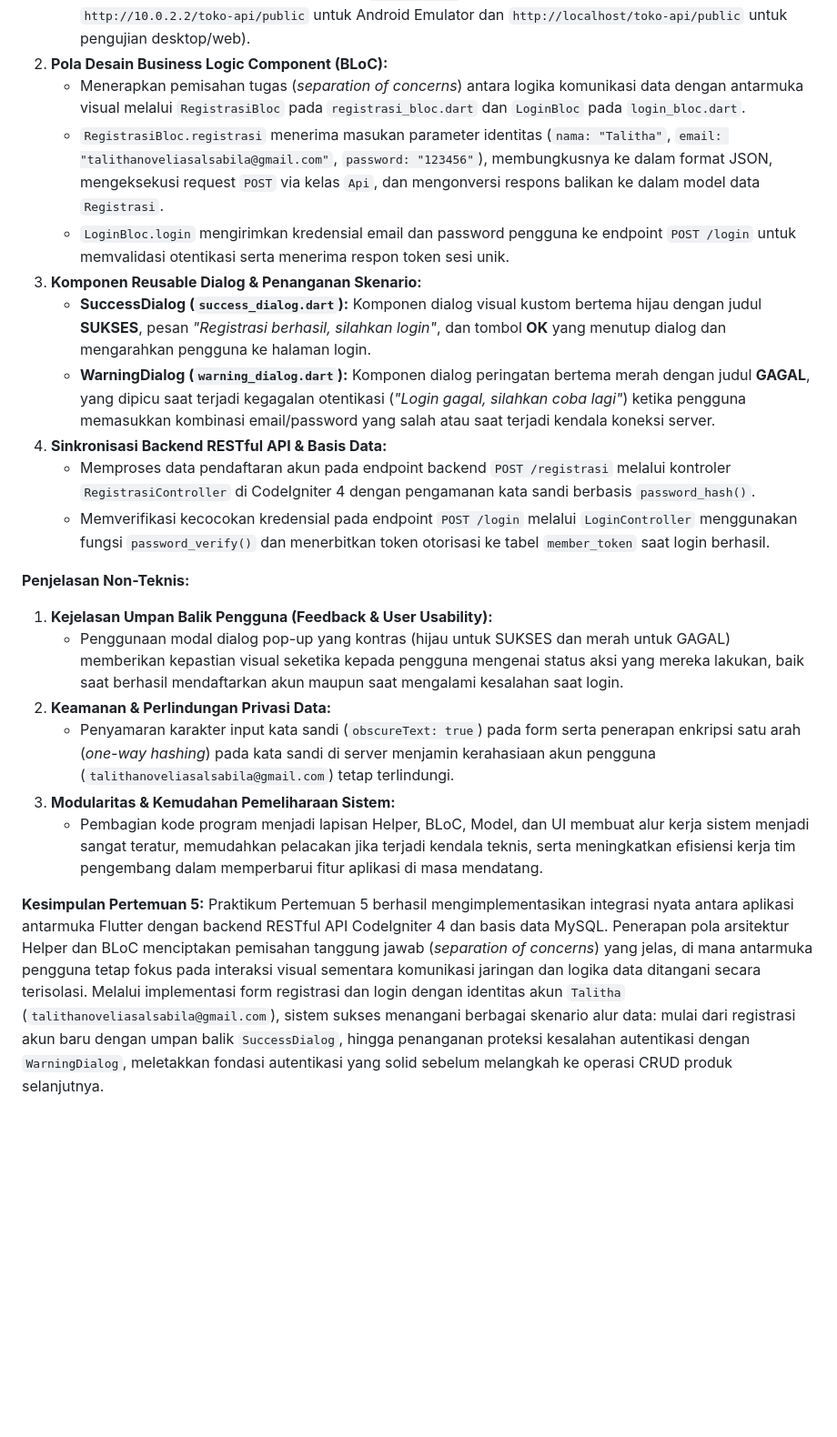
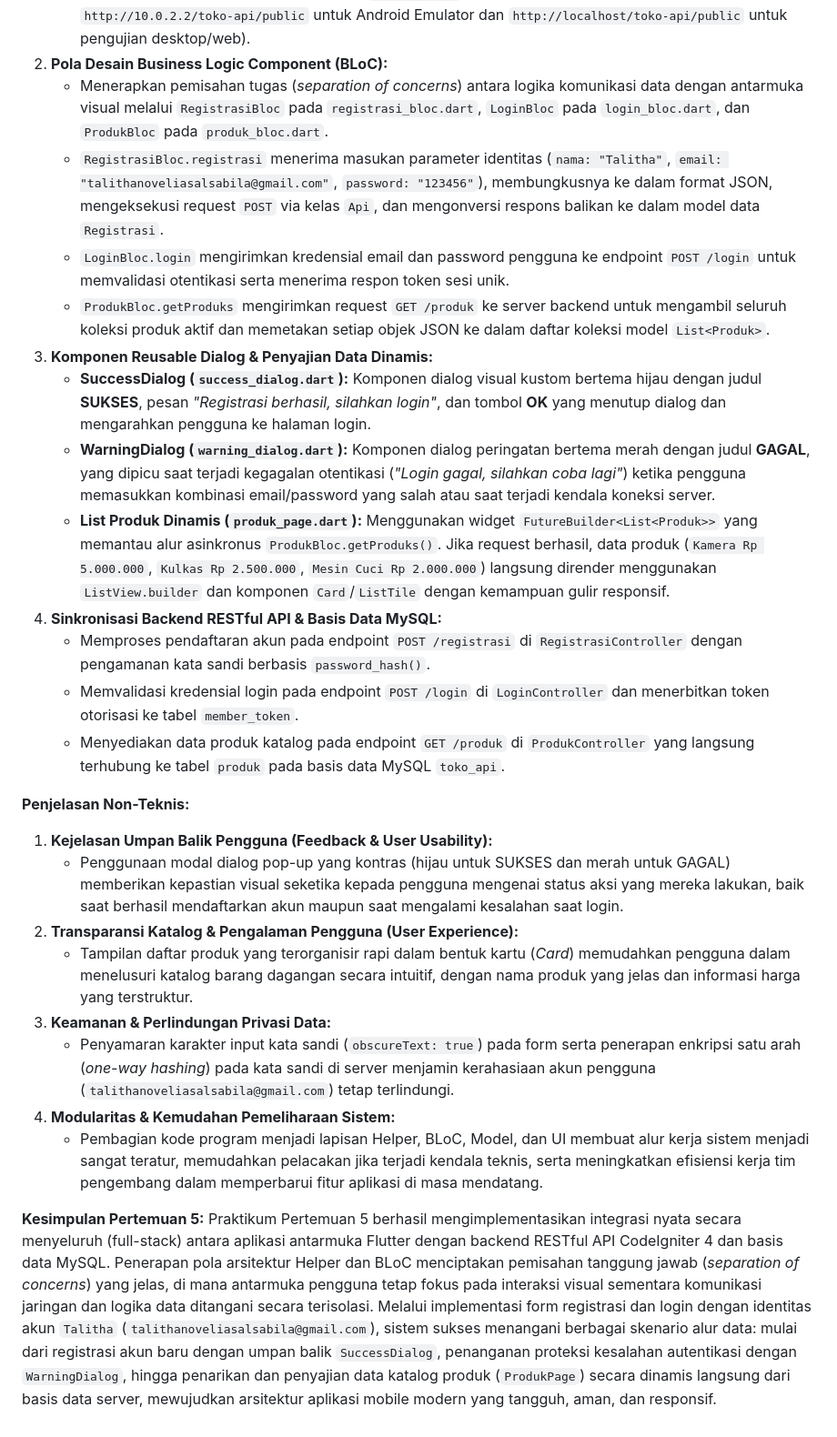
Before and after one commit to Talitha-Novelia/H1D024122-Praktikum-Mobile-Flutter, a Markdown page: README.md, the part around one of its changes. Shown at 91% size. GitHub-like rendering; blank space fills up the shorter version.

```diff
--- a/README.md
+++ b/README.md
@@ -162,23 +162,28 @@ Praktikum Modul 4 mengenai Operasi CRUD dengan API CodeIgniter 4 Bagian 1 berhas
    - Membangun wrapper HTTP terpusat pada `api.dart` yang otomatis menyematkan header `Authorization: Bearer <token>` dan mem-parsing kode status respons server (200, 400, 401, 403, 422, 500).
    - Mengatur sentralisasi URL endpoint pada `api_url.dart` yang adaptif lintas platform (menggunakan `http://10.0.2.2/toko-api/public` untuk Android Emulator dan `http://localhost/toko-api/public` untuk pengujian desktop/web).
 2. **Pola Desain Business Logic Component (BLoC):**
-   - Menerapkan pemisahan tugas (*separation of concerns*) antara logika komunikasi data dengan antarmuka visual melalui `RegistrasiBloc` pada `registrasi_bloc.dart` dan `LoginBloc` pada `login_bloc.dart`.
+   - Menerapkan pemisahan tugas (*separation of concerns*) antara logika komunikasi data dengan antarmuka visual melalui `RegistrasiBloc` pada `registrasi_bloc.dart`, `LoginBloc` pada `login_bloc.dart`, dan `ProdukBloc` pada `produk_bloc.dart`.
    - `RegistrasiBloc.registrasi` menerima masukan parameter identitas (`nama: "Talitha"`, `email: "talithanoveliasalsabila@gmail.com"`, `password: "123456"`), membungkusnya ke dalam format JSON, mengeksekusi request `POST` via kelas `Api`, dan mengonversi respons balikan ke dalam model data `Registrasi`.
    - `LoginBloc.login` mengirimkan kredensial email dan password pengguna ke endpoint `POST /login` untuk memvalidasi otentikasi serta menerima respon token sesi unik.
-3. **Komponen Reusable Dialog & Penanganan Skenario:**
+   - `ProdukBloc.getProduks` mengirimkan request `GET /produk` ke server backend untuk mengambil seluruh koleksi produk aktif dan memetakan setiap objek JSON ke dalam daftar koleksi model `List<Produk>`.
+3. **Komponen Reusable Dialog & Penyajian Data Dinamis:**
    - **SuccessDialog (`success_dialog.dart`):** Komponen dialog visual kustom bertema hijau dengan judul **SUKSES**, pesan *"Registrasi berhasil, silahkan login"*, dan tombol **OK** yang menutup dialog dan mengarahkan pengguna ke halaman login.
    - **WarningDialog (`warning_dialog.dart`):** Komponen dialog peringatan bertema merah dengan judul **GAGAL**, yang dipicu saat terjadi kegagalan otentikasi (*"Login gagal, silahkan coba lagi"*) ketika pengguna memasukkan kombinasi email/password yang salah atau saat terjadi kendala koneksi server.
-4. **Sinkronisasi Backend RESTful API & Basis Data:**
-   - Memproses data pendaftaran akun pada endpoint backend `POST /registrasi` melalui kontroler `RegistrasiController` di CodeIgniter 4 dengan pengamanan kata sandi berbasis `password_hash()`.
-   - Memverifikasi kecocokan kredensial pada endpoint `POST /login` melalui `LoginController` menggunakan fungsi `password_verify()` dan menerbitkan token otorisasi ke tabel `member_token` saat login berhasil.
+   - **List Produk Dinamis (`produk_page.dart`):** Menggunakan widget `FutureBuilder<List<Produk>>` yang memantau alur asinkronus `ProdukBloc.getProduks()`. Jika request berhasil, data produk (`Kamera Rp 5.000.000`, `Kulkas Rp 2.500.000`, `Mesin Cuci Rp 2.000.000`) langsung dirender menggunakan `ListView.builder` dan komponen `Card`/`ListTile` dengan kemampuan gulir responsif.
+4. **Sinkronisasi Backend RESTful API & Basis Data MySQL:**
+   - Memproses pendaftaran akun pada endpoint `POST /registrasi` di `RegistrasiController` dengan pengamanan kata sandi berbasis `password_hash()`.
+   - Memvalidasi kredensial login pada endpoint `POST /login` di `LoginController` dan menerbitkan token otorisasi ke tabel `member_token`.
+   - Menyediakan data produk katalog pada endpoint `GET /produk` di `ProdukController` yang langsung terhubung ke tabel `produk` pada basis data MySQL `toko_api`.
 
 **Penjelasan Non-Teknis:**
 1. **Kejelasan Umpan Balik Pengguna (Feedback & User Usability):**
    - Penggunaan modal dialog pop-up yang kontras (hijau untuk SUKSES dan merah untuk GAGAL) memberikan kepastian visual seketika kepada pengguna mengenai status aksi yang mereka lakukan, baik saat berhasil mendaftarkan akun maupun saat mengalami kesalahan saat login.
-2. **Keamanan & Perlindungan Privasi Data:**
+2. **Transparansi Katalog & Pengalaman Pengguna (User Experience):**
+   - Tampilan daftar produk yang terorganisir rapi dalam bentuk kartu (*Card*) memudahkan pengguna dalam menelusuri katalog barang dagangan secara intuitif, dengan nama produk yang jelas dan informasi harga yang terstruktur.
+3. **Keamanan & Perlindungan Privasi Data:**
    - Penyamaran karakter input kata sandi (`obscureText: true`) pada form serta penerapan enkripsi satu arah (*one-way hashing*) pada kata sandi di server menjamin kerahasiaan akun pengguna (`talithanoveliasalsabila@gmail.com`) tetap terlindungi.
-3. **Modularitas & Kemudahan Pemeliharaan Sistem:**
+4. **Modularitas & Kemudahan Pemeliharaan Sistem:**
    - Pembagian kode program menjadi lapisan Helper, BLoC, Model, dan UI membuat alur kerja sistem menjadi sangat teratur, memudahkan pelacakan jika terjadi kendala teknis, serta meningkatkan efisiensi kerja tim pengembang dalam memperbarui fitur aplikasi di masa mendatang.
 
 **Kesimpulan Pertemuan 5:**
-Praktikum Pertemuan 5 berhasil mengimplementasikan integrasi nyata antara aplikasi antarmuka Flutter dengan backend RESTful API CodeIgniter 4 dan basis data MySQL. Penerapan pola arsitektur Helper dan BLoC menciptakan pemisahan tanggung jawab (*separation of concerns*) yang jelas, di mana antarmuka pengguna tetap fokus pada interaksi visual sementara komunikasi jaringan dan logika data ditangani secara terisolasi. Melalui implementasi form registrasi dan login dengan identitas akun `Talitha` (`talithanoveliasalsabila@gmail.com`), sistem sukses menangani berbagai skenario alur data: mulai dari registrasi akun baru dengan umpan balik `SuccessDialog`, hingga penanganan proteksi kesalahan autentikasi dengan `WarningDialog`, meletakkan fondasi autentikasi yang solid sebelum melangkah ke operasi CRUD produk selanjutnya.
+Praktikum Pertemuan 5 berhasil mengimplementasikan integrasi nyata secara menyeluruh (full-stack) antara aplikasi antarmuka Flutter dengan backend RESTful API CodeIgniter 4 dan basis data MySQL. Penerapan pola arsitektur Helper dan BLoC menciptakan pemisahan tanggung jawab (*separation of concerns*) yang jelas, di mana antarmuka pengguna tetap fokus pada interaksi visual sementara komunikasi jaringan dan logika data ditangani secara terisolasi. Melalui implementasi form registrasi dan login dengan identitas akun `Talitha` (`talithanoveliasalsabila@gmail.com`), sistem sukses menangani berbagai skenario alur data: mulai dari registrasi akun baru dengan umpan balik `SuccessDialog`, penanganan proteksi kesalahan autentikasi dengan `WarningDialog`, hingga penarikan dan penyajian data katalog produk (`ProdukPage`) secara dinamis langsung dari basis data server, mewujudkan arsitektur aplikasi mobile modern yang tangguh, aman, dan responsif.
```
Also changed, not shown: other parts of README.md (+4 -4 lines), assets/pertemuan5/list_produk.png (added).
